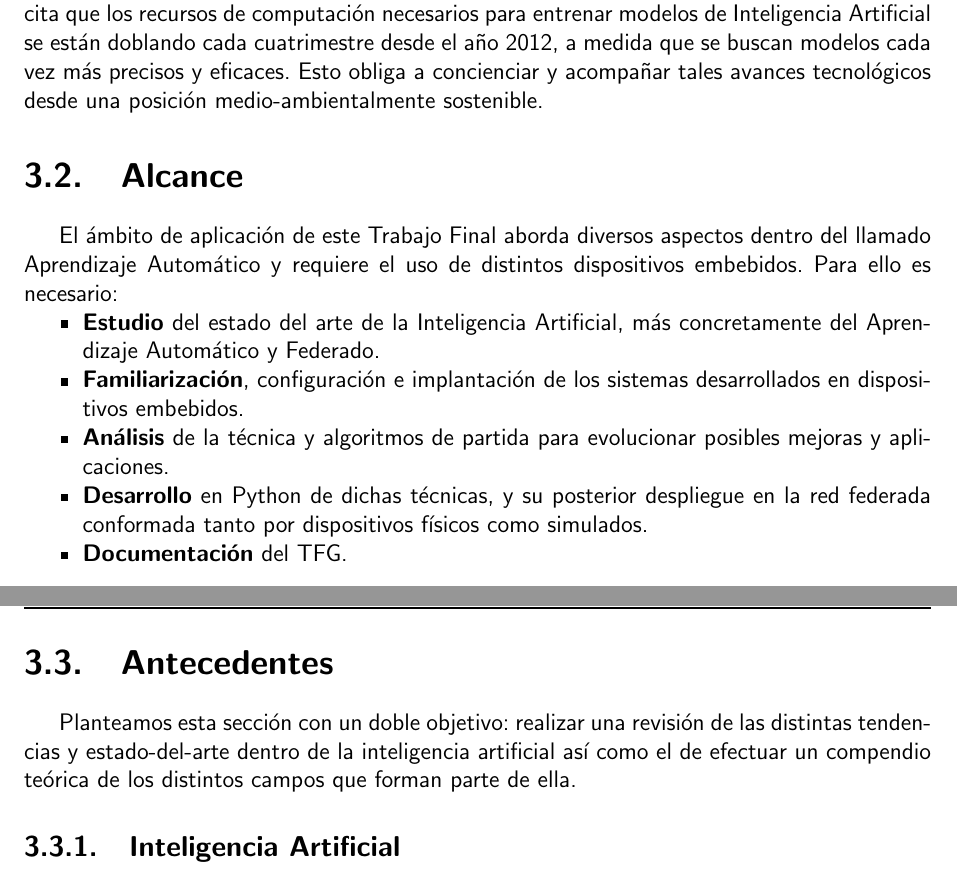
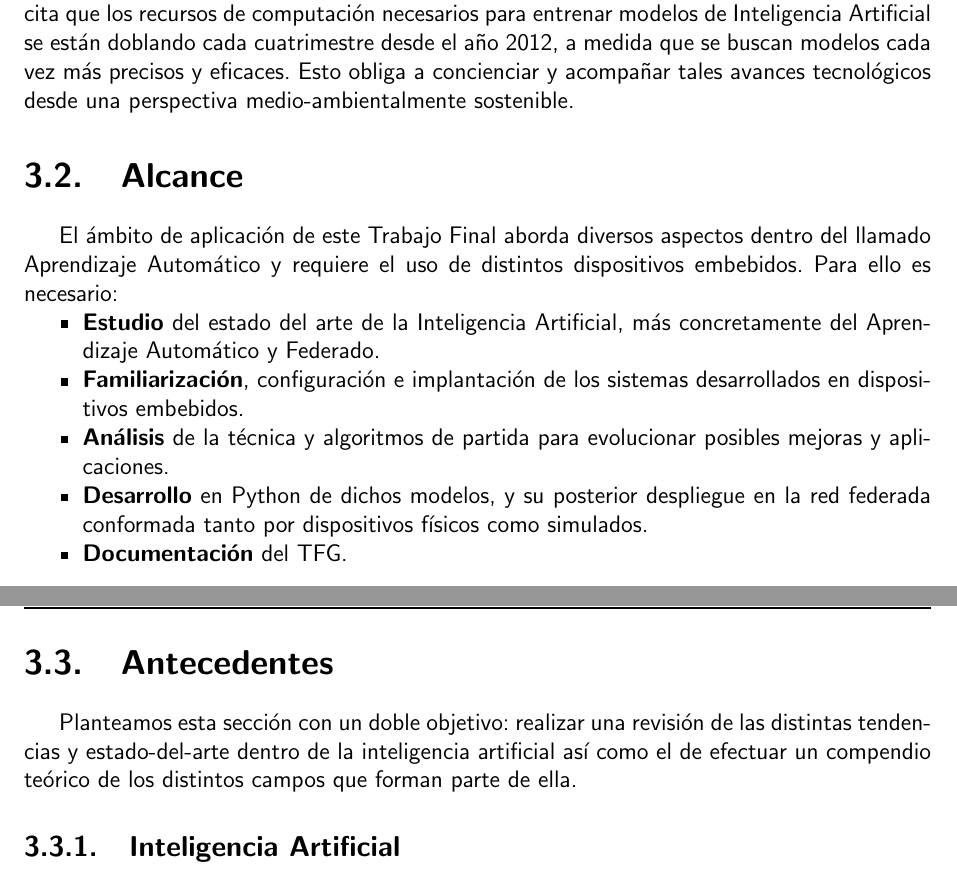
Before and after one commit to abeludc93/tfg, a LaTeX thesis (00-Trabajo_Final.tex, which reads 02-Memoria.tex): two parts of pages 13 and 14 of 95, joined at a grey line, cut so that both start at the same text. Compiled offline with pdfLaTeX.

Commit message:
actualizando tfg

```diff
--- a/02-Memoria.tex
+++ b/02-Memoria.tex
@@ -31,7 +31,7 @@ En este Trabajo Final de Grado de investigación se realizará el estudio e impl
 
 Este último punto recoge la intención de fomentar el desarrollo de una Inteligencia Artificial (IA) verde por diseño (Green by Design) y estimular este factor como un criterio más a tener en cuenta a la hora de decidir el uso de uno u otro método en el campo del aprendizaje automático (ML).
 
-Y es que si el uso de las tecnologías de la información y comunicaciones supone hoy en día entre un 5\% y 9\% del consumo total de electricidad en el mundo, según este informe realizado por el Parlamento Europeo \cite{libro_roleAI}, podría llegar al 20\% en 2030. Dentro de dicho desglose, se cita que los recursos de computación necesarios para entrenar modelos de Inteligencia Artificial se están doblando cada cuatrimestre desde el año 2012, a medida que se buscan modelos cada vez más precisos y eficaces. Esto obliga a concienciar y acompañar tales avances tecnológicos desde una posición medio-ambientalmente sostenible.
+Y es que si el uso de las tecnologías de la información y comunicaciones supone hoy en día entre un 5\% y 9\% del consumo total de electricidad en el mundo, según este informe realizado por el Parlamento Europeo \cite{libro_roleAI}, podría llegar al 20\% en 2030. Dentro de dicho desglose, se cita que los recursos de computación necesarios para entrenar modelos de Inteligencia Artificial se están doblando cada cuatrimestre desde el año 2012, a medida que se buscan modelos cada vez más precisos y eficaces. Esto obliga a concienciar y acompañar tales avances tecnológicos desde una perspectiva medio-ambientalmente sostenible.
 
 \section{Alcance}
 El ámbito de aplicación de este Trabajo Final aborda diversos aspectos dentro del llamado Aprendizaje Automático y requiere el uso de distintos dispositivos embebidos. Para ello es necesario:
@@ -39,14 +39,14 @@ El ámbito de aplicación de este Trabajo Final aborda diversos aspectos dentro
     \item \textbf{Estudio} del estado del arte de la Inteligencia Artificial, más concretamente del Aprendizaje Automático y Federado.
     \item \textbf{Familiarización}, configuración e implantación de los sistemas desarrollados en dispositivos embebidos.
     \item \textbf{Análisis} de la técnica y algoritmos de partida para evolucionar posibles mejoras y aplicaciones.
-    \item \textbf{Desarrollo} en Python de dichas técnicas, y su posterior despliegue en la red federada conformada tanto por dispositivos físicos como simulados.
+    \item \textbf{Desarrollo} en Python de dichos modelos, y su posterior despliegue en la red federada conformada tanto por dispositivos físicos como simulados.
     \item \textbf{Documentación} del TFG.
 \end{itemize}
 
 \newpage
 
 \section{Antecedentes}
-Planteamos esta sección con un doble objetivo: realizar una revisión de las distintas tendencias y estado-del-arte dentro de la inteligencia artificial así como el de efectuar un compendio teórica de los distintos campos que forman parte de ella.
+Planteamos esta sección con un doble objetivo: realizar una revisión de las distintas tendencias y estado-del-arte dentro de la inteligencia artificial así como el de efectuar un compendio teórico de los distintos campos que forman parte de ella.
 
 \subsection{Inteligencia Artificial}
 Antes de entrar de lleno en las diferentes técnicas y algoritmos que ofrece la Inteligencia Artificial, es bueno dar un repaso por los fundamentos de este campo y sus diferentes ramas. La mejor forma de introducir así este tema es tener bien claro a que nos estamos refiriendo; ¿que es aquello a lo que se llama \textit{Artificial Intelligence}?, ¿como se distingue de otros conceptos como \textit{Machine Learning}, \textit{Data Mining}, \textit{Big Data} y otros conceptos tan en boga hoy día?
```
